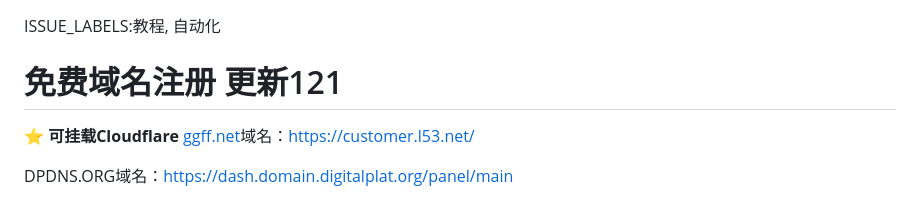
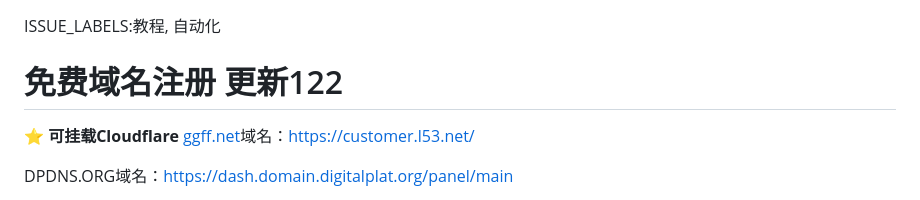
Before and after one commit to zcr07/zcr05.github.io, a Markdown page: issues/测试.md, the part around the change. GitHub-like rendering.

```diff
--- a/issues/测试.md
+++ b/issues/测试.md
@@ -1,5 +1,5 @@
 ISSUE_LABELS:教程, 自动化
-# 免费域名注册 更新121
+# 免费域名注册 更新122
 
 ⭐
 **可挂载Cloudflare**
```
